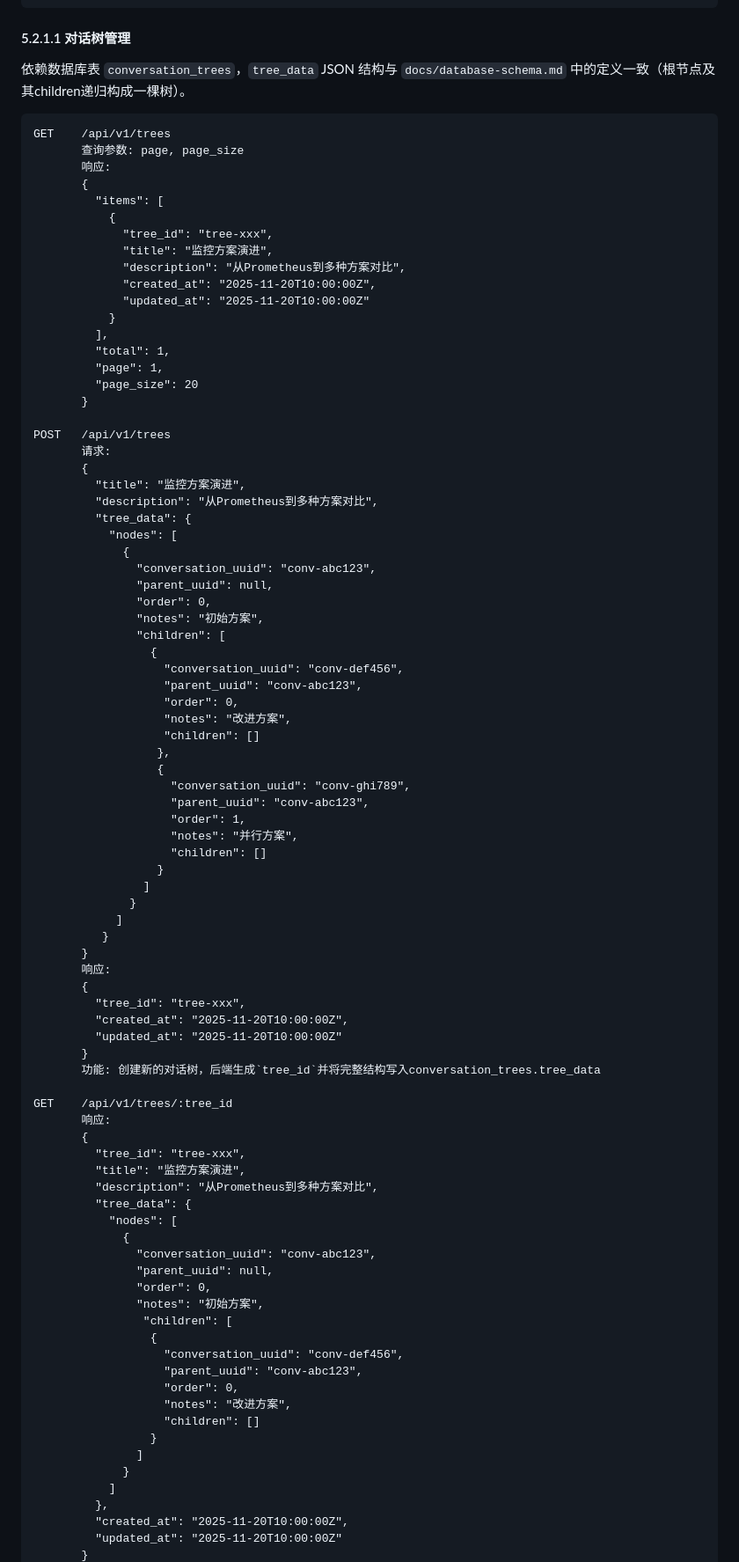
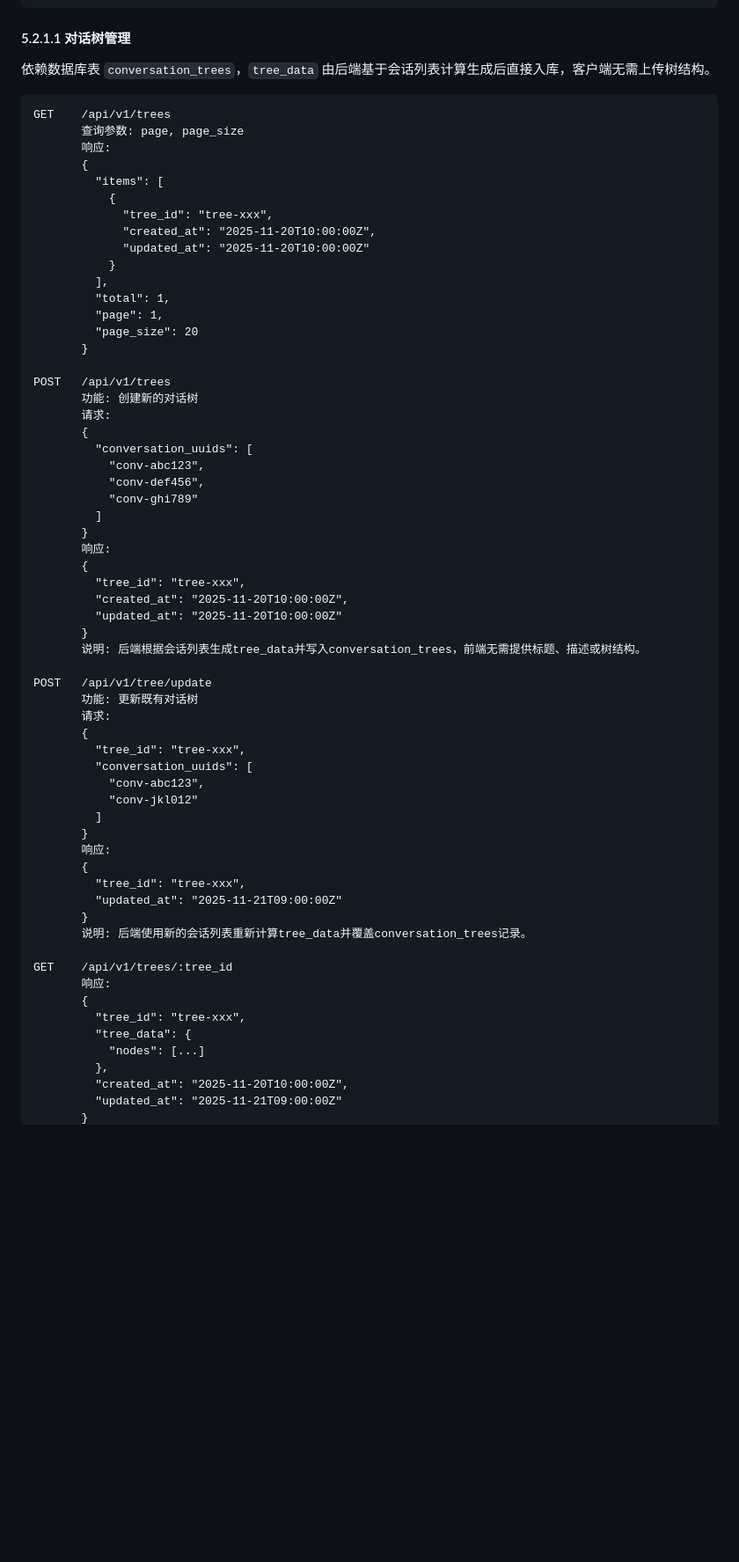
Before and after one commit to garenfeather/kaoriai, a Markdown page: docs/architecture.md, the part around the change printed below. Shown: that part at 88% size. GitHub-like rendering; blank space fills up the shorter version.

Commit message:
docs: update tree api workflow

````diff
--- a/docs/architecture.md
+++ b/docs/architecture.md
@@ -329,7 +329,7 @@ GET    /api/v1/conversations/:uuid/messages
 
 #### 5.2.1.1 对话树管理
 
-依赖数据库表 `conversation_trees`，`tree_data` JSON 结构与 `docs/database-schema.md` 中的定义一致（根节点及其children递归构成一棵树）。
+依赖数据库表 `conversation_trees`，`tree_data` 由后端基于会话列表计算生成后直接入库，客户端无需上传树结构。
 
 ```
 GET    /api/v1/trees
@@ -339,8 +339,6 @@ GET    /api/v1/trees
          "items": [
            {
              "tree_id": "tree-xxx",
-             "title": "监控方案演进",
-             "description": "从Prometheus到多种方案对比",
              "created_at": "2025-11-20T10:00:00Z",
              "updated_at": "2025-11-20T10:00:00Z"
            }
@@ -351,36 +349,14 @@ GET    /api/v1/trees
        }
 
 POST   /api/v1/trees
+       功能: 创建新的对话树
        请求:
        {
-         "title": "监控方案演进",
-         "description": "从Prometheus到多种方案对比",
-         "tree_data": {
-           "nodes": [
-             {
-               "conversation_uuid": "conv-abc123",
-               "parent_uuid": null,
-               "order": 0,
-               "notes": "初始方案",
-               "children": [
-                 {
-                   "conversation_uuid": "conv-def456",
-                   "parent_uuid": "conv-abc123",
-                   "order": 0,
-                   "notes": "改进方案",
-                   "children": []
-                  },
-                  {
-                    "conversation_uuid": "conv-ghi789",
-                    "parent_uuid": "conv-abc123",
-                    "order": 1,
-                    "notes": "并行方案",
-                    "children": []
-                  }
-                ]
-              }
-            ]
-          }
+         "conversation_uuids": [
+           "conv-abc123",
+           "conv-def456",
+           "conv-ghi789"
+         ]
        }
        响应:
        {
@@ -388,33 +364,32 @@ POST   /api/v1/trees
          "created_at": "2025-11-20T10:00:00Z",
          "updated_at": "2025-11-20T10:00:00Z"
        }
-       功能: 创建新的对话树，后端生成`tree_id`并将完整结构写入conversation_trees.tree_data
+       说明: 后端根据会话列表生成tree_data并写入conversation_trees，前端无需提供标题、描述或树结构。
+
+POST   /api/v1/tree/update
+       功能: 更新既有对话树
+       请求:
+       {
+         "tree_id": "tree-xxx",
+         "conversation_uuids": [
+           "conv-abc123",
+           "conv-jkl012"
+         ]
+       }
+       响应:
+       {
+         "tree_id": "tree-xxx",
+         "updated_at": "2025-11-21T09:00:00Z"
+       }
+       说明: 后端使用新的会话列表重新计算tree_data并覆盖conversation_trees记录。
 
 GET    /api/v1/trees/:tree_id
        响应:
        {
          "tree_id": "tree-xxx",
-         "title": "监控方案演进",
-         "description": "从Prometheus到多种方案对比",
          "tree_data": {
-           "nodes": [
-             {
-               "conversation_uuid": "conv-abc123",
-               "parent_uuid": null,
-               "order": 0,
-               "notes": "初始方案",
-                "children": [
-                 {
-                   "conversation_uuid": "conv-def456",
-                   "parent_uuid": "conv-abc123",
-                   "order": 0,
-                   "notes": "改进方案",
-                   "children": []
-                 }
-               ]
-             }
-           ]
+           "nodes": [...]
          },
          "created_at": "2025-11-20T10:00:00Z",
-         "updated_at": "2025-11-20T10:00:00Z"
+         "updated_at": "2025-11-21T09:00:00Z"
        }
````
Also changed, not shown: other parts of docs/architecture.md (+0 -38 lines).
